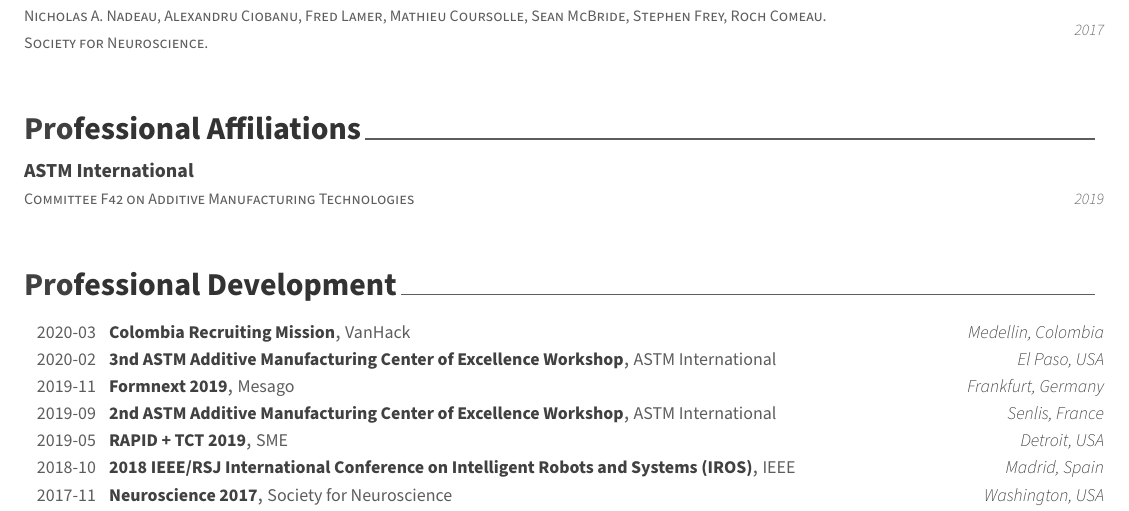
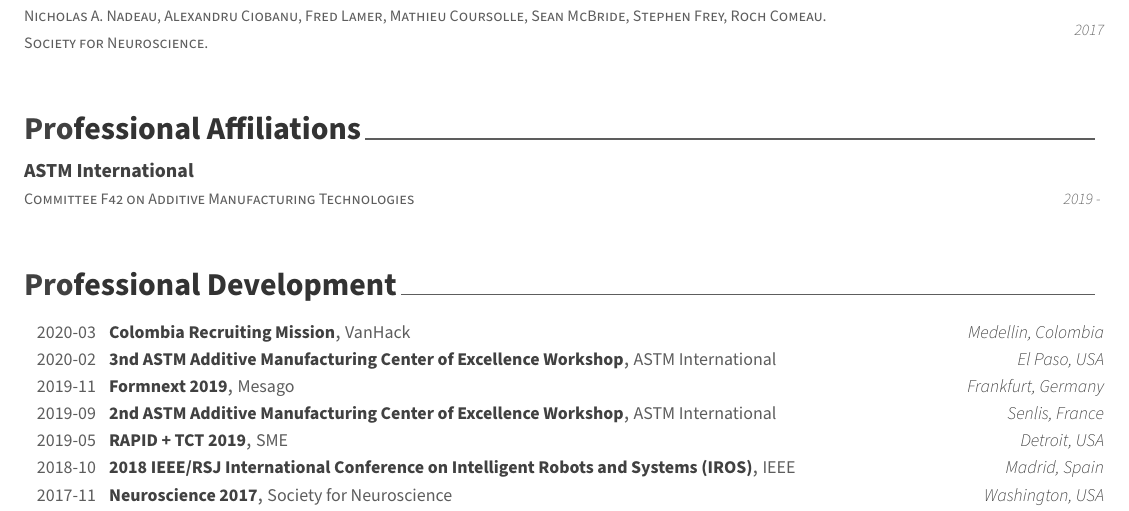
Before and after one commit to engnadeau/cv, a LaTeX CV (cv.tex, which reads sections/professional-affiliations.tex): part of page 2 of 3, cut so that both start at the same text. Compiled offline with XeLaTeX.

Commit message:
updated date

```diff
--- a/sections/professional-affiliations.tex
+++ b/sections/professional-affiliations.tex
@@ -5,7 +5,7 @@
 {Committee F42 on Additive Manufacturing Technologies}
 {ASTM International}
 {}
-{2019}
+{2019 - }
 {}
 
 \end{cventries}
```
